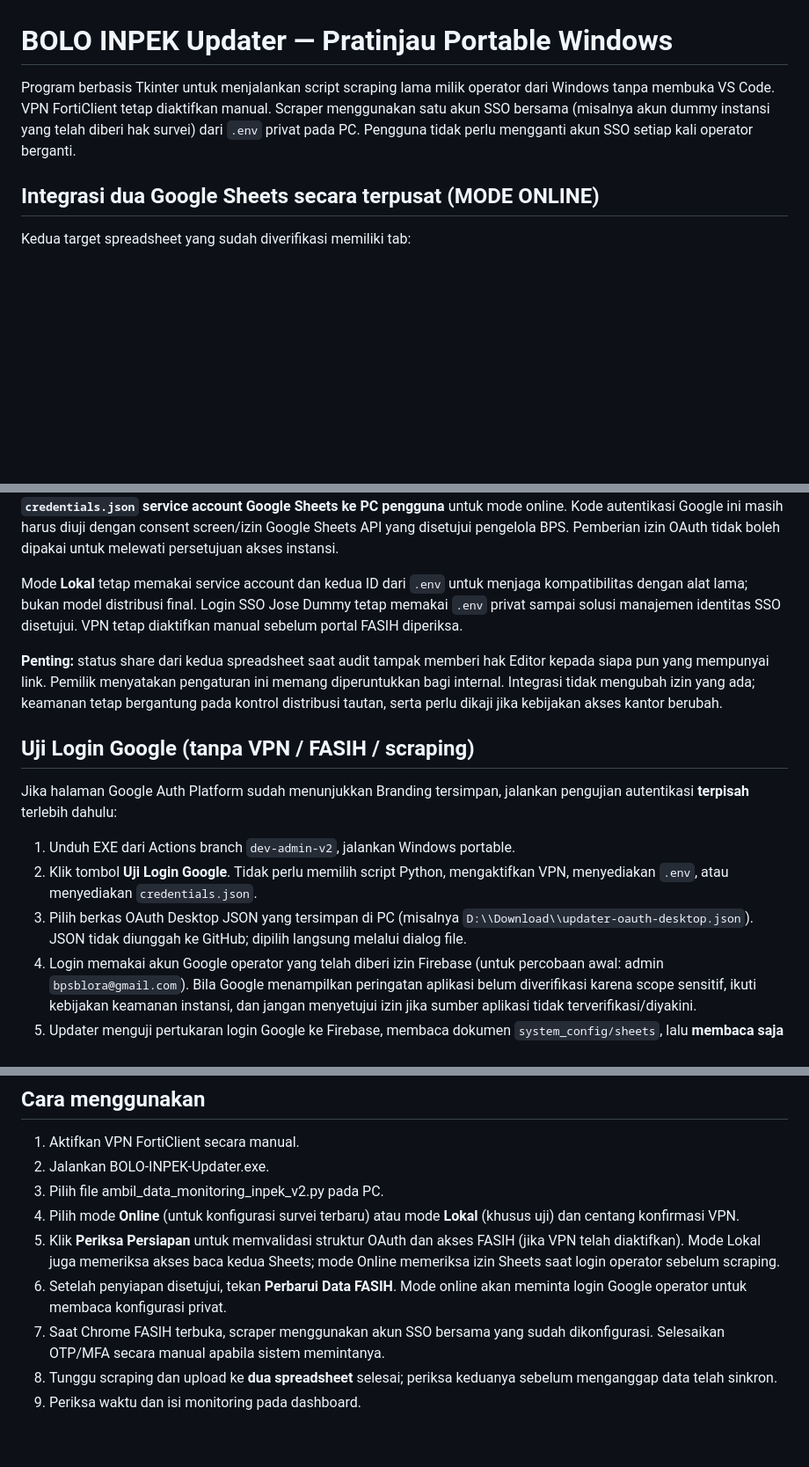
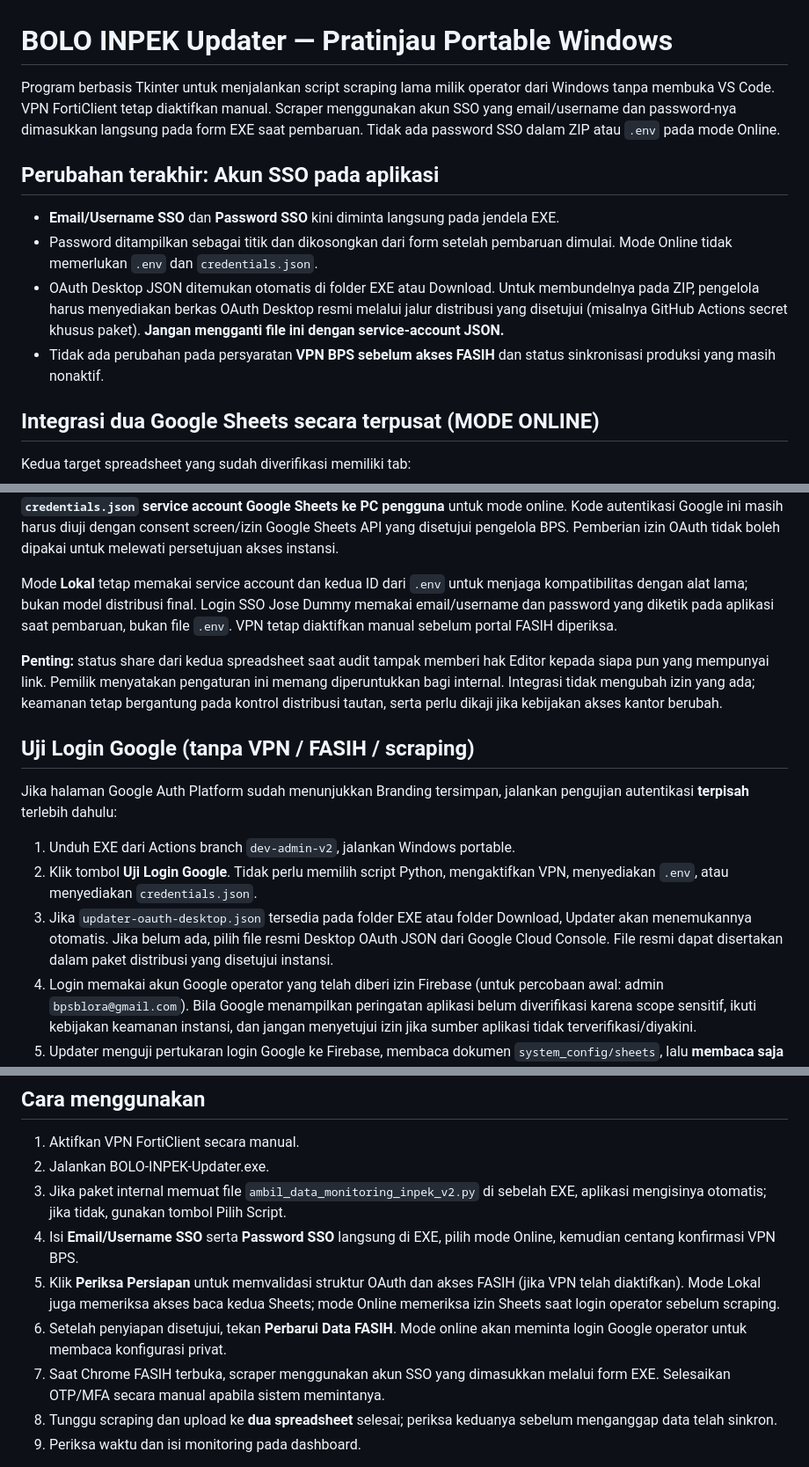
Before and after one commit to bpsblora/bolo-inpek, a Markdown page: updater/README.md, 3 parts joined by grey strips. Shown at 88% size. Rendered like a GitHub page; blank space fills up the shorter version.

Commit message:
docs(updater): align documentation with in-app SSO password and automatic OAuth file discovery

```diff
--- a/updater/README.md
+++ b/updater/README.md
@@ -1,7 +1,14 @@
 # BOLO INPEK Updater — Pratinjau Portable Windows
 
-Program berbasis Tkinter untuk menjalankan script scraping lama milik operator dari Windows tanpa membuka VS Code. VPN FortiClient tetap diaktifkan manual. Scraper menggunakan satu akun SSO bersama (misalnya akun dummy instansi yang telah diberi hak survei) dari `.env` privat pada PC. Pengguna tidak perlu mengganti akun SSO setiap kali operator berganti.
+Program berbasis Tkinter untuk menjalankan script scraping lama milik operator dari Windows tanpa membuka VS Code. VPN FortiClient tetap diaktifkan manual. Scraper menggunakan akun SSO yang email/username dan password-nya dimasukkan langsung pada form EXE saat pembaruan. Tidak ada password SSO dalam ZIP atau `.env` pada mode Online.
 
+
+## Perubahan terakhir: Akun SSO pada aplikasi
+
+- **Email/Username SSO** dan **Password SSO** kini diminta langsung pada jendela EXE.
+- Password ditampilkan sebagai titik dan dikosongkan dari form setelah pembaruan dimulai. Mode Online tidak memerlukan `.env` dan `credentials.json`.
+- OAuth Desktop JSON ditemukan otomatis di folder EXE atau Download. Untuk membundelnya pada ZIP, pengelola harus menyediakan berkas OAuth Desktop resmi melalui jalur distribusi yang disetujui (misalnya GitHub Actions secret khusus paket). **Jangan mengganti file ini dengan service-account JSON.**
+- Tidak ada perubahan pada persyaratan **VPN BPS sebelum akses FASIH** dan status sinkronisasi produksi yang masih nonaktif.
 
 ## Integrasi dua Google Sheets secara terpusat (MODE ONLINE)
 
@@ -18,7 +25,7 @@ ID dokumen Google Sheets **tidak perlu dimasukkan ke kode publik atau ke file ko
 
 Saat mode **Online**, operator masuk **Google sekali** melalui OAuth Desktop. Dengan izin `https://www.googleapis.com/auth/spreadsheets`, akses Google tersebut dipakai untuk membuka dan memperbarui kedua spreadsheet menggunakan `gspread.authorize(credentials)`. Dengan demikian **tidak perlu mendistribusikan `credentials.json` service account Google Sheets ke PC pengguna** untuk mode online. Kode autentikasi Google ini masih harus diuji dengan consent screen/izin Google Sheets API yang disetujui pengelola BPS. Pemberian izin OAuth tidak boleh dipakai untuk melewati persetujuan akses instansi.
 
-Mode **Lokal** tetap memakai service account dan kedua ID dari `.env` untuk menjaga kompatibilitas dengan alat lama; bukan model distribusi final. Login SSO Jose Dummy tetap memakai `.env` privat sampai solusi manajemen identitas SSO disetujui. VPN tetap diaktifkan manual sebelum portal FASIH diperiksa.
+Mode **Lokal** tetap memakai service account dan kedua ID dari `.env` untuk menjaga kompatibilitas dengan alat lama; bukan model distribusi final. Login SSO Jose Dummy memakai email/username dan password yang diketik pada aplikasi saat pembaruan, bukan file `.env`. VPN tetap diaktifkan manual sebelum portal FASIH diperiksa.
 
 **Penting:** status share dari kedua spreadsheet saat audit tampak memberi hak Editor kepada siapa pun yang mempunyai link. Pemilik menyatakan pengaturan ini memang diperuntukkan bagi internal. Integrasi tidak mengubah izin yang ada; keamanan tetap bergantung pada kontrol distribusi tautan, serta perlu dikaji jika kebijakan akses kantor berubah.
 
@@ -28,7 +35,7 @@ Jika halaman Google Auth Platform sudah menunjukkan Branding tersimpan, jalankan
 
 1. Unduh EXE dari Actions branch `dev-admin-v2`, jalankan Windows portable.
 2. Klik tombol **Uji Login Google**. Tidak perlu memilih script Python, mengaktifkan VPN, menyediakan `.env`, atau menyediakan `credentials.json`.
-3. Pilih berkas OAuth Desktop JSON yang tersimpan di PC (misalnya `D:\\Download\\updater-oauth-desktop.json`). JSON tidak diunggah ke GitHub; dipilih langsung melalui dialog file.
+3. Jika `updater-oauth-desktop.json` tersedia pada folder EXE atau folder Download, Updater akan menemukannya otomatis. Jika belum ada, pilih file resmi Desktop OAuth JSON dari Google Cloud Console. File resmi dapat disertakan dalam paket distribusi yang disetujui instansi.
 4. Login memakai akun Google operator yang telah diberi izin Firebase (untuk percobaan awal: admin `bpsblora@gmail.com`). Bila Google menampilkan peringatan aplikasi belum diverifikasi karena scope sensitif, ikuti kebijakan keamanan instansi, dan jangan menyetujui izin jika sumber aplikasi tidak terverifikasi/diyakini.
 5. Updater menguji pertukaran login Google ke Firebase, membaca dokumen `system_config/sheets`, lalu **membaca saja** metadata tab kedua spreadsheet tujuan melalui akun operator.
 6. Pop-up **Uji Login Google Berhasil** hanya muncul setelah seluruh tahap lolos. Jika belum berhasil, lihat alasan kegagalan pada riwayat aplikasi.
@@ -136,11 +143,11 @@ File konfigurasi/kredensial dan script internal TIDAK boleh dimasukkan ke reposi
 
 1. Aktifkan VPN FortiClient secara manual.
 2. Jalankan BOLO-INPEK-Updater.exe.
-3. Pilih file ambil_data_monitoring_inpek_v2.py pada PC.
-4. Pilih mode **Online** (untuk konfigurasi survei terbaru) atau mode **Lokal** (khusus uji) dan centang konfirmasi VPN.
+3. Jika paket internal memuat file `ambil_data_monitoring_inpek_v2.py` di sebelah EXE, aplikasi mengisinya otomatis; jika tidak, gunakan tombol Pilih Script.
+4. Isi **Email/Username SSO** serta **Password SSO** langsung di EXE, pilih mode Online, kemudian centang konfirmasi VPN BPS.
 5. Klik **Periksa Persiapan** untuk memvalidasi struktur OAuth dan akses FASIH (jika VPN telah diaktifkan). Mode Lokal juga memeriksa akses baca kedua Sheets; mode Online memeriksa izin Sheets saat login operator sebelum scraping.
 6. Setelah penyiapan disetujui, tekan **Perbarui Data FASIH**. Mode online akan meminta login Google operator untuk membaca konfigurasi privat.
-7. Saat Chrome FASIH terbuka, scraper menggunakan akun SSO bersama yang sudah dikonfigurasi. Selesaikan OTP/MFA secara manual apabila sistem memintanya.
+7. Saat Chrome FASIH terbuka, scraper menggunakan akun SSO yang dimasukkan melalui form EXE. Selesaikan OTP/MFA secara manual apabila sistem memintanya.
 8. Tunggu scraping dan upload ke **dua spreadsheet** selesai; periksa keduanya sebelum menganggap data telah sinkron.
 9. Periksa waktu dan isi monitoring pada dashboard.
 
```
Also changed, not shown: other parts of updater/README.md (+6 -6 lines).
